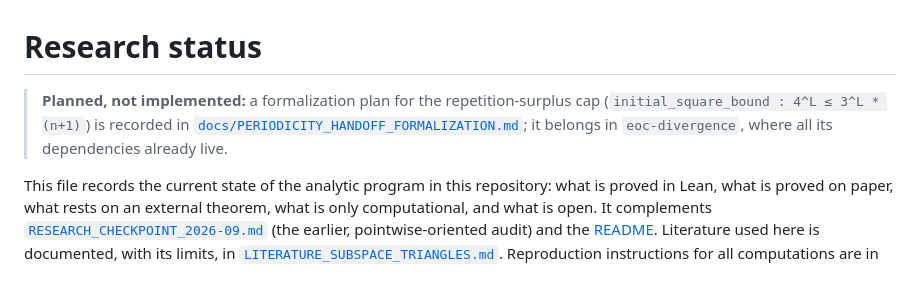
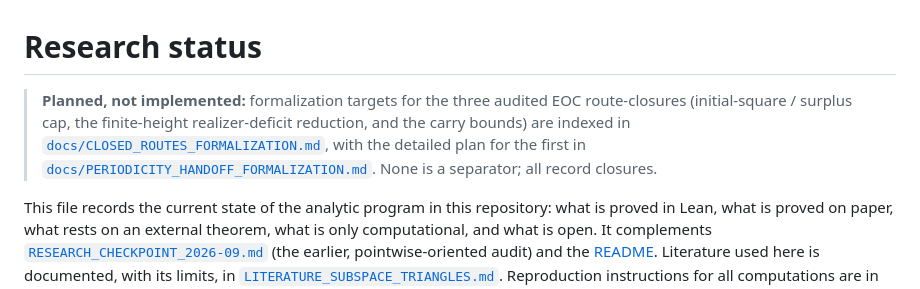
Before and after one commit to innerlightr-wq/eoc-lean-verification, a Markdown page: docs/RESEARCH_STATUS.md, the part around the change. Rendered like a GitHub page.

```diff
--- a/docs/RESEARCH_STATUS.md
+++ b/docs/RESEARCH_STATUS.md
@@ -1,9 +1,12 @@
 # Research status
 
-> **Planned, not implemented:** a formalization plan for the repetition-surplus cap
-> (`initial_square_bound : 4^L ≤ 3^L * (n+1)`) is recorded in
-> [`docs/PERIODICITY_HANDOFF_FORMALIZATION.md`](PERIODICITY_HANDOFF_FORMALIZATION.md); it
-> belongs in `eoc-divergence`, where all its dependencies already live.
+> **Planned, not implemented:** formalization targets for the three audited EOC route-closures
+> (initial-square / surplus cap, the finite-height realizer-deficit reduction, and the carry
+> bounds) are indexed in
+> [`docs/CLOSED_ROUTES_FORMALIZATION.md`](CLOSED_ROUTES_FORMALIZATION.md), with the detailed
+> plan for the first in
+> [`docs/PERIODICITY_HANDOFF_FORMALIZATION.md`](PERIODICITY_HANDOFF_FORMALIZATION.md). None is
+> a separator; all record closures.
 
 This file records the current state of the analytic program in this repository: what is proved in Lean, what is
 proved on paper, what rests on an external theorem, what is only computational, and what is open.  It complements
```
Also changed, not shown: docs/CLOSED_ROUTES_FORMALIZATION.md (added, +104 -0 lines).
